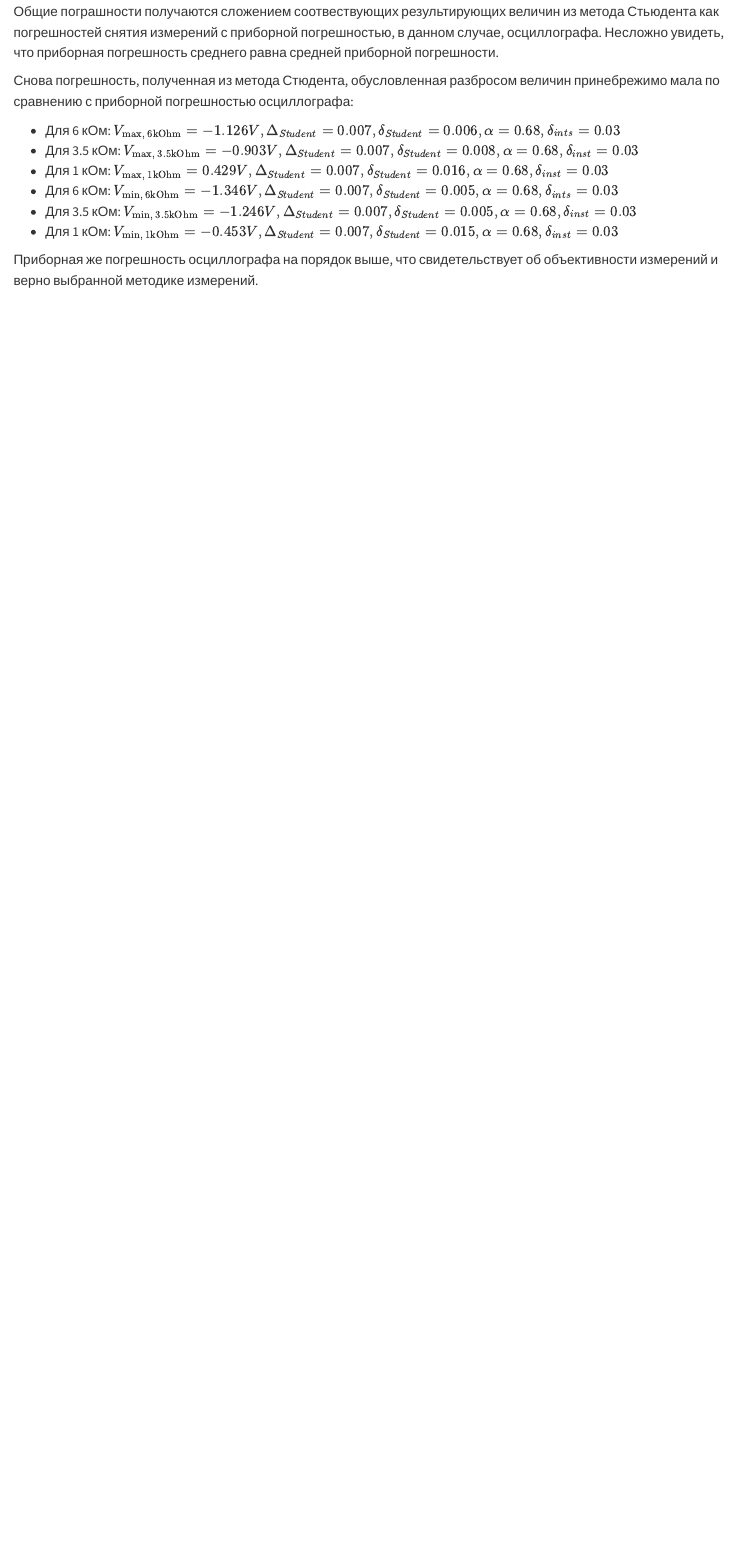
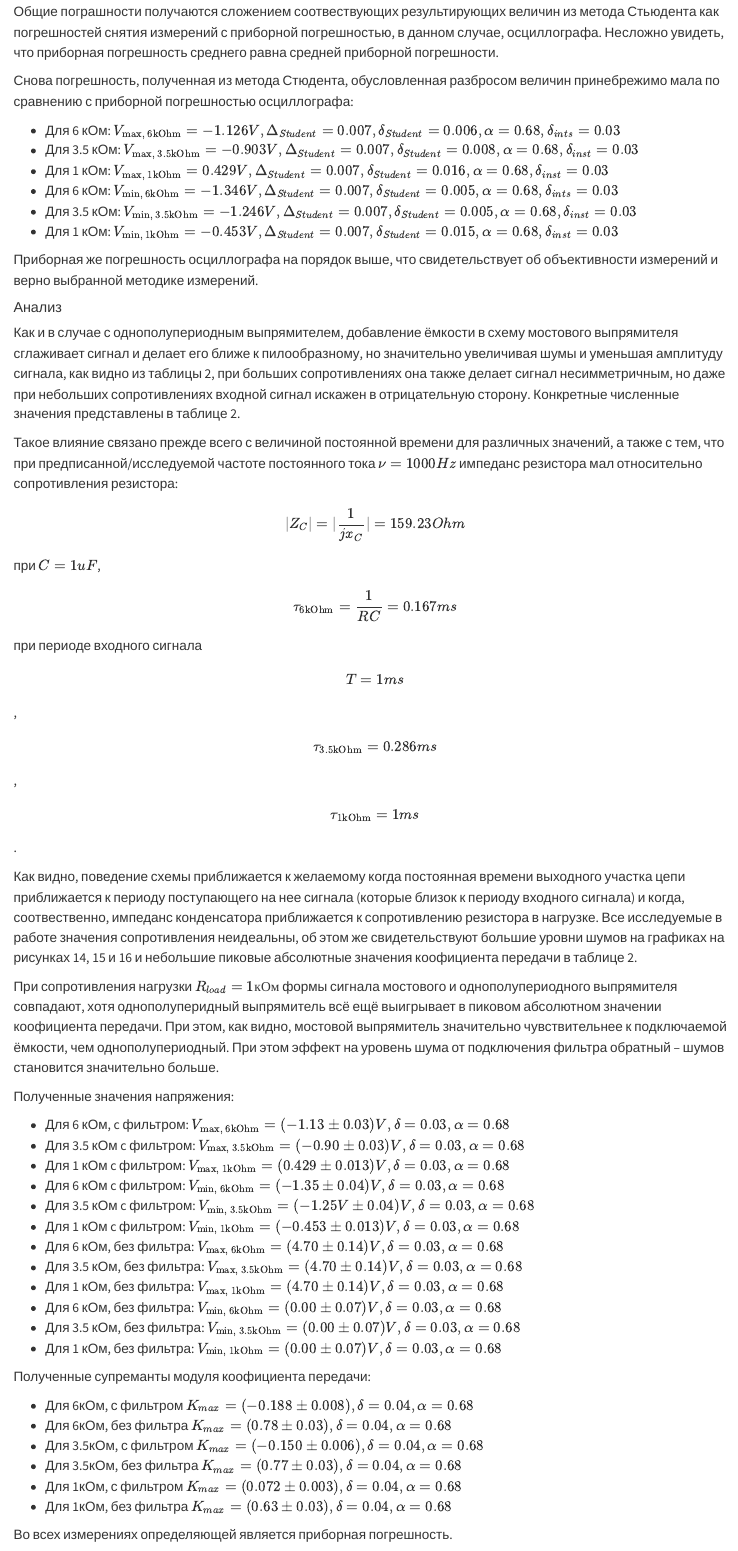
Before and after one commit to niknecht/mephi-digital-electronics-lab-docs, a Quarto document (chapters/rect-experiment.qmd): the page in a window 1100 px wide, from 3420 px down before the commit and from 3450 px down after it, so that both start at the same text. Rendered offline with R 4.5, knitr and Pandoc in place of Quarto, with nearby package versions.

Commit message:
feat(rect-experiment/full-wave-rect/analysis): New

```diff
--- a/chapters/rect-experiment.qmd
+++ b/chapters/rect-experiment.qmd
@@ -278,4 +280,55 @@ $$
 
 Приборная же погрешность осциллографа на порядок выше, что свидетельствует об объективности измерений и верно выбранной методике измерений.
 
+#### Анализ
+
+Как и в случае с однополупериодным выпрямителем, добавление ёмкости в схему мостового выпрямителя сглаживает сигнал и делает его ближе
+к пилообразному, но значительно увеличивая шумы и уменьшая амплитуду сигнала, как видно из таблицы 2, при больших сопротивлениях она
+также делает сигнал несимметричным, но даже при небольших сопротивлениях входной сигнал искажен в отрицательную сторону. Конкретные
+численные значения представлены в таблице 2.
+
+Такое влияние связано прежде всего с величиной постоянной времени для различных значений, а также с тем, что при предписанной/исследуемой
+частоте постоянного тока $\nu=1000 Hz$ импеданс резистора мал относительно сопротивления резистора: $$|Z_{C}| = |\frac{1}{jx_C}| = 159.23 Ohm$$
+при $C = 1uF$, $$\tau_{\text{6kOhm}} = \frac{1}{RC} = 0.167 ms$$ при периоде входного сигнала $$T = 1 ms$$, $$\tau_{\text{3.5kOhm}} = 0.286ms$$,
+$$\tau_{\text{1kOhm}} = 1 ms$$.
+
+Как видно, поведение схемы приближается к желаемому когда постоянная времени выходного участка цепи приближается к периоду поступающего
+на нее сигнала (которые близок к периоду входного сигнала) и когда, соотвественно, импеданс конденсатора приближается к сопротивлению
+резистора в нагрузке. Все исследуемые в работе значения сопротивления неидеальны, об этом же свидетельствуют большие уровни шумов на
+графиках на рисунках 14, 15 и 16 и небольшие пиковые абсолютные значения коофициента передачи в таблице 2.
+
+При сопротивления нагрузки $R_{load}=1кОм$ формы сигнала мостового и однополупериодного выпрямителя совпадают, хотя однополуперидный
+выпрямитель всё ещё выигрывает в пиковом абсолютном значении коофициента передачи. При этом, как видно, мостовой выпрямитель значительно
+чувствительнее к подключаемой ёмкости, чем однополупериодный. При этом эффект на уровень шума от подключения фильтра обратный -- шумов
+становится значительно больше.
+
+Полученные значения напряжения:
+
+- Для 6 кОм, c фильтром: $V_{\text{max, 6kOhm}}=(-1.13\pm0.03) V, \delta=0.03, \alpha=0.68$
+- Для 3.5 кОм c фильтром: $V_{\text{max, 3.5kOhm}}=(-0.90\pm0.03) V, \delta=0.03, \alpha=0.68$
+- Для 1 кОм c фильтром: $V_{\text{max, 1kOhm}}=(0.429\pm0.013) V, \delta=0.03, \alpha=0.68$
+- Для 6 кОм c фильтром: $V_{\text{min, 6kOhm}}=(-1.35\pm0.04) V, \delta=0.03, \alpha=0.68$
+- Для 3.5 кОм c фильтром: $V_{\text{min, 3.5kOhm}}=(-1.25V\pm0.04) V, \delta=0.03, \alpha=0.68$
+- Для 1 кОм c фильтром: $V_{\text{min, 1kOhm}}=(-0.453\pm0.013) V, \delta=0.03, \alpha=0.68$
+- Для 6 кОм, без фильтра: $V_{\text{max, 6kOhm}}=(4.70\pm0.14) V, \delta=0.03, \alpha=0.68$
+- Для 3.5 кОм, без фильтра: $V_{\text{max, 3.5kOhm}}=(4.70\pm0.14) V, \delta=0.03, \alpha=0.68$
+- Для 1 кОм, без фильтра: $V_{\text{max, 1kOhm}}=(4.70\pm0.14) V, \delta=0.03, \alpha=0.68$
+- Для 6 кОм, без фильтра: $V_{\text{min, 6kOhm}}=(0.00\pm0.07) V, \delta=0.03, \alpha=0.68$
+- Для 3.5 кОм, без фильтра: $V_{\text{min, 3.5kOhm}}=(0.00\pm0.07) V, \delta=0.03, \alpha=0.68$
+- Для 1 кОм, без фильтра: $V_{\text{min, 1kOhm}}=(0.00\pm0.07) V, \delta=0.03, \alpha=0.68$
+
+Полученные супреманты модуля коофициента передачи:
+
+- Для 6кОм, с фильтром $K_{max}=(-0.188\pm0.008), \delta=0.04, \alpha=0.68$
+- Для 6кОм, без фильтра $K_{max}=(0.78\pm0.03), \delta=0.04, \alpha=0.68$
+- Для 3.5кОм, с фильтром $K_{max}=(-0.150\pm0.006), \delta=0.04, \alpha=0.68$
+- Для 3.5кОм, без фильтра $K_{max}=(0.77\pm0.03), \delta=0.04, \alpha=0.68$
+- Для 1кОм, с фильтром $K_{max}=(0.072\pm0.003),\delta=0.04, \alpha=0.68$
+- Для 1кОм, без фильтра $K_{max}=(0.63\pm0.03), \delta=0.04, \alpha=0.68$
+
+Во всех измерениях определяющей является приборная погрешность.
+
+На рисунках 17, 18 и 19 приведены соответственно входной и выходной сингалы трансформатора (и общий график на рисунке 19).
+Как видно, трансформатор служит как однополупериодный выпрямитель, это обусловлено
+
 {{< pagebreak >}}
```
Also changed, not shown: chapters/rect-experiment.qmd (16 more changed lines).
